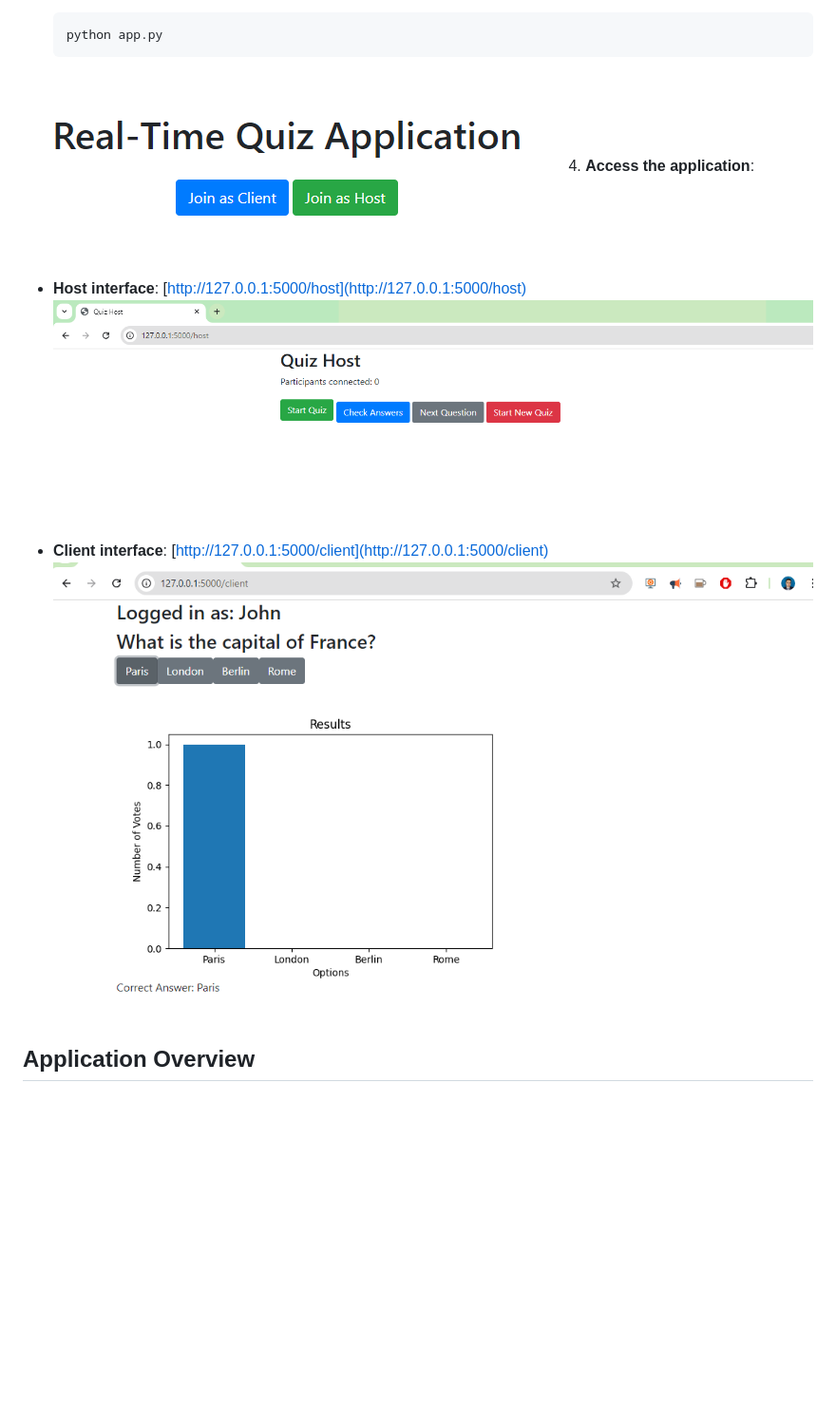
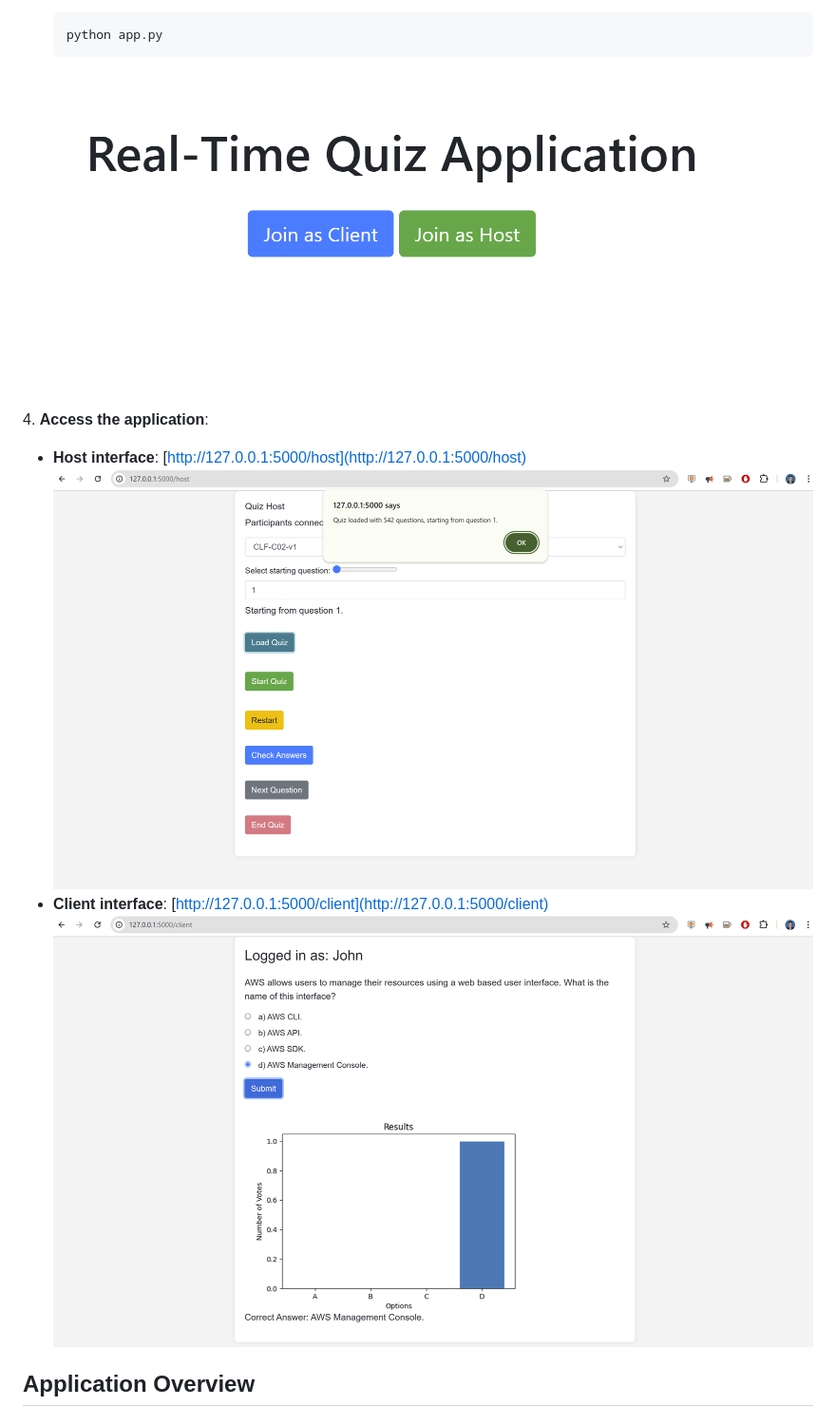
Before and after one commit to ruslanmv/Real-Time-Quiz-Application, a Markdown page: README.md, the part around the change printed below. Shown: that part at 95% size. Rendered like a GitHub page; pictures changed too: assets/2024-10-21-17-07-42.png (added), assets/2024-10-21-17-08-13.png (added), assets/2024-10-21-17-09-15.png (added); blank space fills up the shorter version.

````diff
--- a/README.md
+++ b/README.md
@@ -57,12 +62,12 @@ pip install -r requirements.txt
    ```bash
    python app.py
    ```
-![](assets/2024-10-21-12-08-37.png)
+![](assets/2024-10-21-17-07-42.png)
 4. **Access the application**:
    - **Host interface**: [http://127.0.0.1:5000/host](http://127.0.0.1:5000/host)
- ![](assets/2024-10-21-12-09-25.png)
+![](assets/2024-10-21-17-08-13.png)
    - **Client interface**: [http://127.0.0.1:5000/client](http://127.0.0.1:5000/client)
-![](assets/2024-10-21-12-10-42.png)
+![](assets/2024-10-21-17-09-15.png)
 ## Application Overview
 
 ### Host Interface
````
Also changed, not shown: other parts of README.md (+6 -1 lines).
